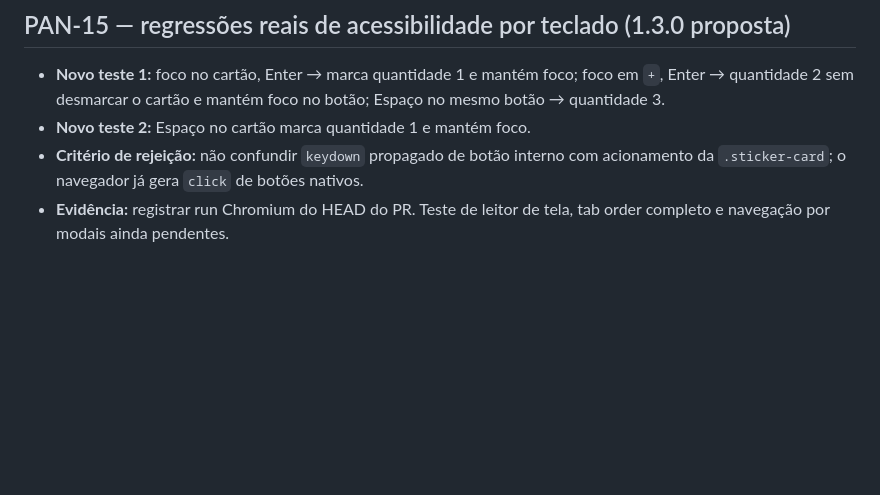
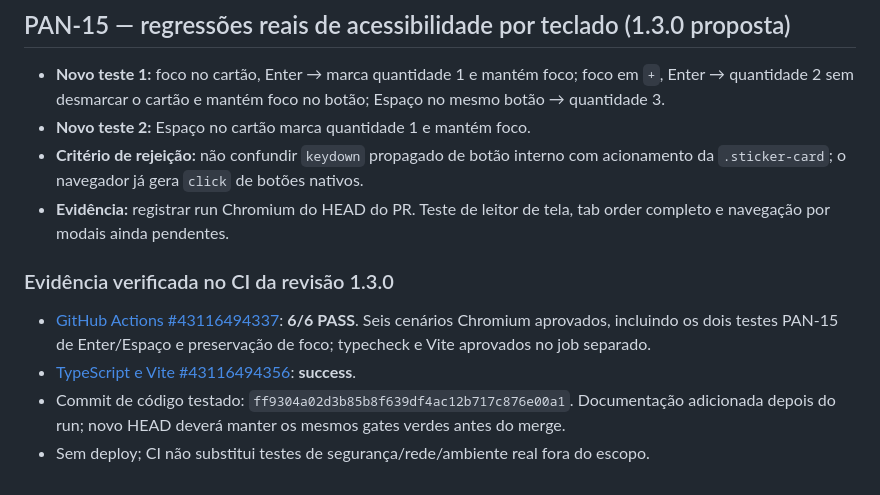
Before and after one commit to DanieldeAlmeida2024/Panini-Cards-Check, a Markdown page: docs/testes/PLANO_DE_TESTES.md, the part around the change. Rendered like a GitHub page; blank space fills up the shorter version.

```diff
--- a/docs/testes/PLANO_DE_TESTES.md
+++ b/docs/testes/PLANO_DE_TESTES.md
@@ -80,3 +80,11 @@ Os sete testes `tests/collection-state.test.ts` executam as **regras puras** sem
 - **Novo teste 2:** Espaço no cartão marca quantidade 1 e mantém foco.
 - **Critério de rejeição:** não confundir `keydown` propagado de botão interno com acionamento da `.sticker-card`; o navegador já gera `click` de botões nativos.
 - **Evidência:** registrar run Chromium do HEAD do PR. Teste de leitor de tela, tab order completo e navegação por modais ainda pendentes.
+
+
+### Evidência verificada no CI da revisão 1.3.0
+
+- [GitHub Actions #43116494337](https://github.com/DanieldeAlmeida2024/Panini-Cards-Check/actions/runs/43116494337): **6/6 PASS**. Seis cenários Chromium aprovados, incluindo os dois testes PAN-15 de Enter/Espaço e preservação de foco; typecheck e Vite aprovados no job separado.
+- [TypeScript e Vite #43116494356](https://github.com/DanieldeAlmeida2024/Panini-Cards-Check/actions/runs/43116494356): **success**.
+- Commit de código testado: `ff9304a02d3b85b8f639df4ac12b717c876e00a1`. Documentação adicionada depois do run; novo HEAD deverá manter os mesmos gates verdes antes do merge.
+- Sem deploy; CI não substitui testes de segurança/rede/ambiente real fora do escopo.
```
Also changed, not shown: docs/controle/VERSIONAMENTO.md (+8 -0 lines).
